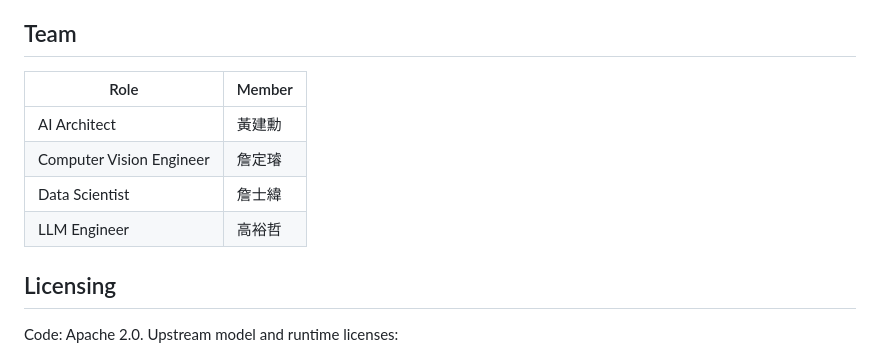
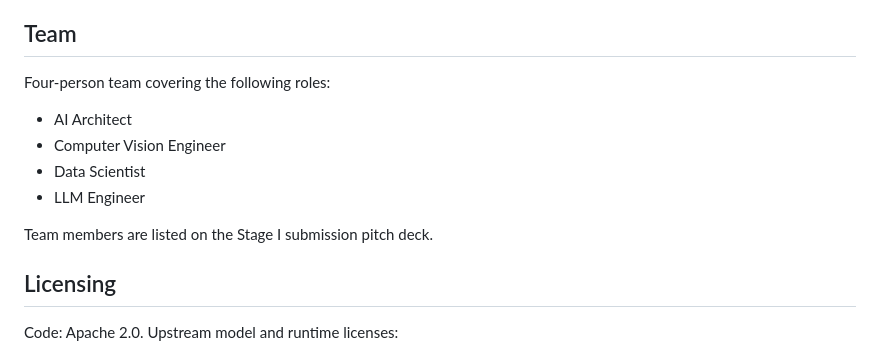
Before and after one commit to JimmythicaLab/sentinel-edge, a Markdown page: README.md, the part around the change. GitHub-like rendering.

Commit message:
docs: remove personal names from team section

```diff
--- a/README.md
+++ b/README.md
@@ -146,12 +146,14 @@ Reference FP32 baselines and Stage II INT8-on-Hailo-10H targets are tracked in [
 
 ## Team
 
-| Role | Member |
-|---|---|
-| AI Architect | 黃建勳 |
-| Computer Vision Engineer | 詹定璿 |
-| Data Scientist | 詹士緯 |
-| LLM Engineer | 高裕哲 |
+Four-person team covering the following roles:
+
+- AI Architect
+- Computer Vision Engineer
+- Data Scientist
+- LLM Engineer
+
+Team members are listed on the Stage I submission pitch deck.
 
 ## Licensing
 
```
